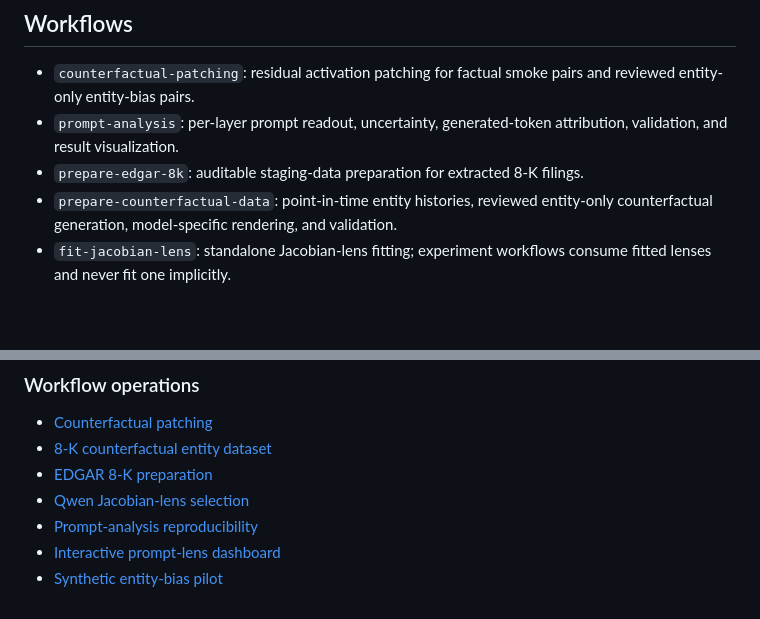
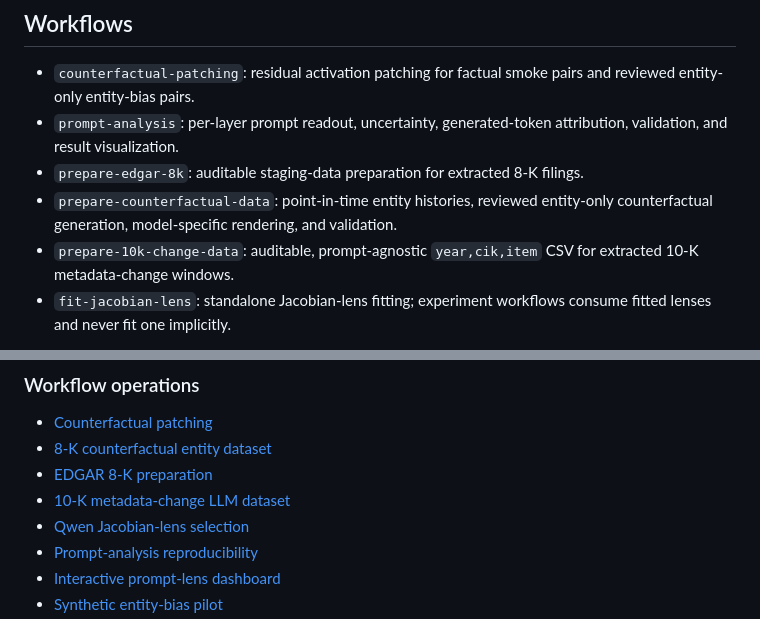
Before and after one commit to novis10813/llm-bias, a Markdown page: README.md, 2 parts joined by grey strips. Drawn GitHub-style; blank space fills up the shorter version.

Commit message:
docs(ten_k_change_data): update documentation to reflect year,cik,item CSV schema

```diff
--- a/README.md
+++ b/README.md
@@ -13,6 +13,8 @@ target entity activation causally changes the answer distribution.
 - `prepare-edgar-8k`: auditable staging-data preparation for extracted 8-K filings.
 - `prepare-counterfactual-data`: point-in-time entity histories, reviewed
   entity-only counterfactual generation, model-specific rendering, and validation.
+- `prepare-10k-change-data`: auditable, prompt-agnostic `year,cik,item` CSV
+  for extracted 10-K metadata-change windows.
 - `fit-jacobian-lens`: standalone Jacobian-lens fitting; experiment workflows
   consume fitted lenses and never fit one implicitly.
 
@@ -36,6 +38,7 @@ chain-of-thought or discrete reasoning paths.
 - [Counterfactual patching](docs/counterfactual-patching.md)
 - [8-K counterfactual entity dataset](docs/counterfactual-dataset-generation.md)
 - [EDGAR 8-K preparation](docs/edgar-8k-preparation.md)
+- [10-K metadata-change LLM dataset](docs/ten-k-change-dataset.md)
 - [Qwen Jacobian-lens selection](docs/qwen-jacobian-lens-selection.md)
 - [Prompt-analysis reproducibility](docs/prompt-analysis-reproducibility.md)
 - [Interactive prompt-lens dashboard](docs/interactive-prompt-lens-dashboard.md)
```
Also changed, not shown: docs/ten-k-change-dataset.md (added, +66 -0 lines).
